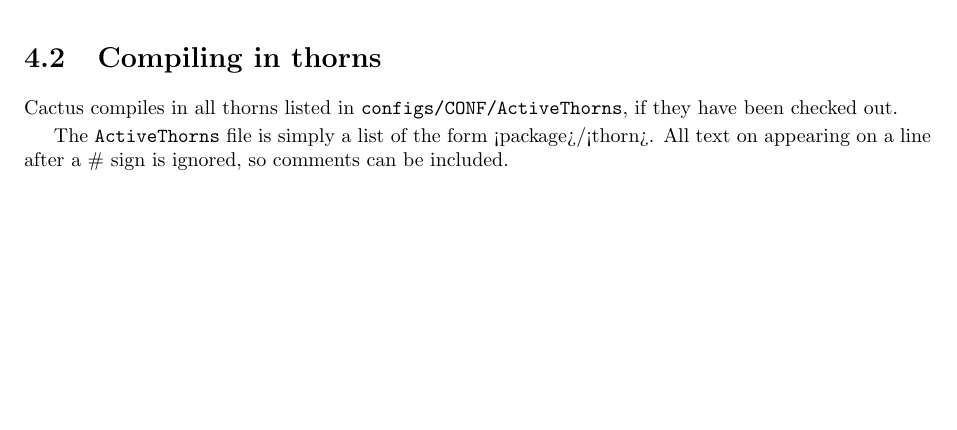
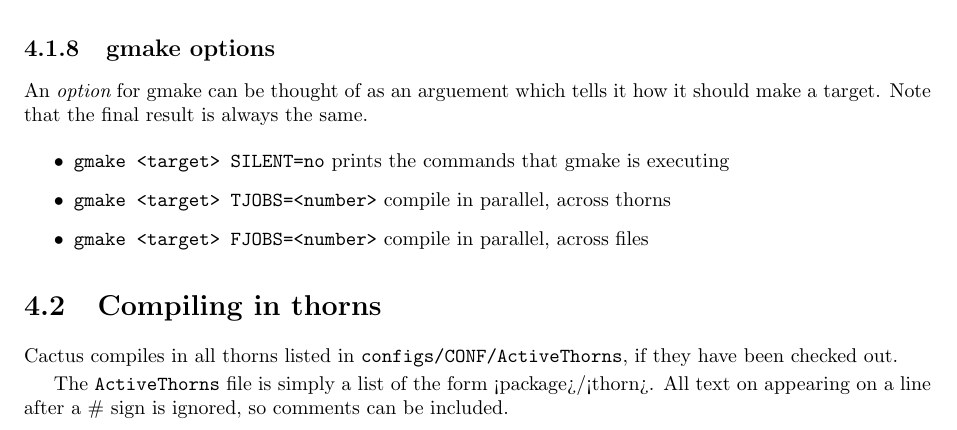
Before and after one commit to max-morris/Cactus, a LaTeX document (doc/UsersGuide/UsersGuide.tex, which reads doc/UsersGuide/RunningCactus.tex): part of page 14 of 47 before the commit and part of page 14 of 48 after it, cut at the place of the change, the shorter picture padded with empty space. Compiled offline with pdfLaTeX.

Commit message:
Added gmake options SILENT=no TJOBS and FJOBS
git-svn-id: https://svn.cactuscode.org/flesh/trunk@580 17b73243-c579-4c4c-a9d2-2d5706c11dac

```diff
--- a/doc/UsersGuide/RunningCactus.tex
+++ b/doc/UsersGuide/RunningCactus.tex
@@ -767,7 +767,26 @@
 
 \end{itemize}
 
+
+
+\subsection{gmake options}
+\label{sec:gmta}
+
+An {\it option} for gmake can be thought of as an arguement which tells
+it how it should make a target. Note that the final result is always
+the same.
+
+\begin{itemize}
+
+\item {\tt gmake <target> SILENT=no} prints the commands that gmake is executing
+\item {\tt gmake <target> TJOBS=<number>} compile in parallel, across thorns
+\item {\tt gmake <target> FJOBS=<number>} compile in parallel, across files
+
+\end{itemize}
+
 %%%%%%%%%%%%%%%%%%%%%%%%%%%%%%%%%%%%%%%%%%%%%%%%%%%%%%%%%%%%%%%%%%%%%%%
+
+
 
 \section{Compiling in thorns}
 \label{sec:cointh}
```
